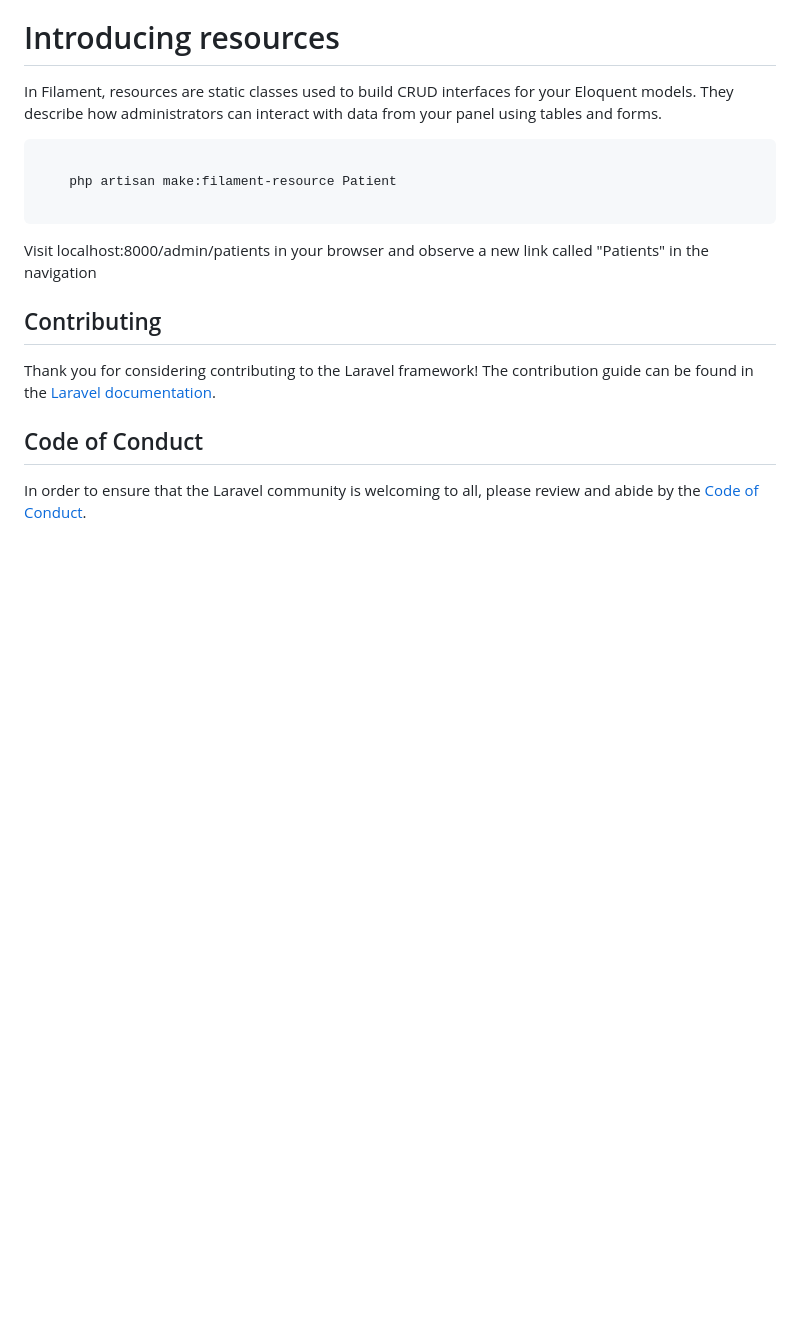
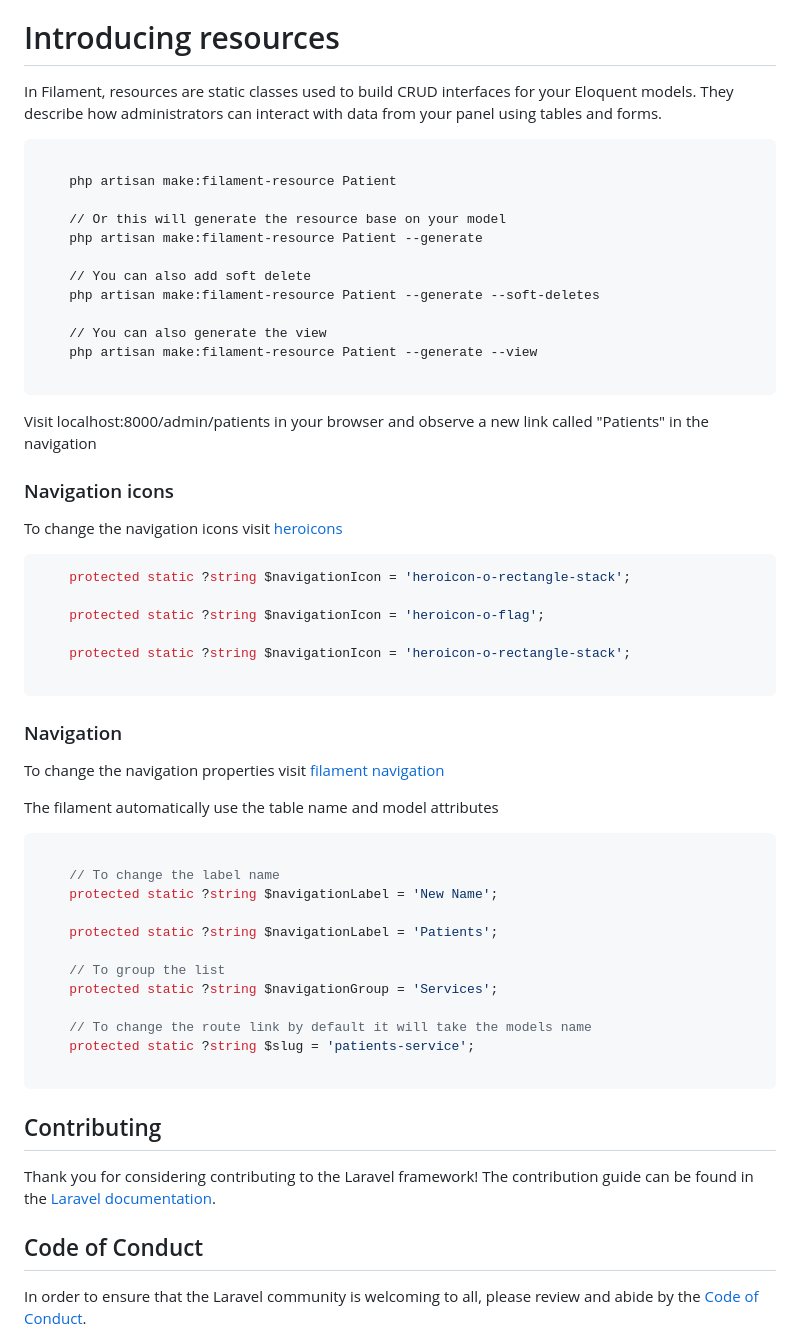
Before and after one commit to abdulsalamamtech/laravel-filament-app, a Markdown page: README.md, the part around the change. GitHub-like rendering; blank space fills up the shorter version.

````diff
--- a/README.md
+++ b/README.md
@@ -121,9 +121,54 @@ In Filament, resources are static classes used to build CRUD interfaces for your
 
     php artisan make:filament-resource Patient
 
+    // Or this will generate the resource base on your model
+    php artisan make:filament-resource Patient --generate
+
+    // You can also add soft delete
+    php artisan make:filament-resource Patient --generate --soft-deletes
+
+    // You can also generate the view
+    php artisan make:filament-resource Patient --generate --view
+
 ```
 Visit localhost:8000/admin/patients in your browser and observe
 a new link called "Patients" in the navigation
+
+
+### Navigation icons
+To change the navigation icons
+visit [heroicons](https://heroicons.com)
+
+```php
+    protected static ?string $navigationIcon = 'heroicon-o-rectangle-stack';
+
+    protected static ?string $navigationIcon = 'heroicon-o-flag';
+
+    protected static ?string $navigationIcon = 'heroicon-o-rectangle-stack';
+
+```
+
+
+### Navigation
+To change the navigation properties
+visit [filament navigation](https://filamentphp.com/docs/3.x/panels/navigation)
+
+The filament automatically use the table name and model attributes
+
+```php
+
+    // To change the label name
+    protected static ?string $navigationLabel = 'New Name';
+
+    protected static ?string $navigationLabel = 'Patients';
+
+    // To group the list
+    protected static ?string $navigationGroup = 'Services';
+
+    // To change the route link by default it will take the models name
+    protected static ?string $slug = 'patients-service';
+
+```
 
 
 
````
